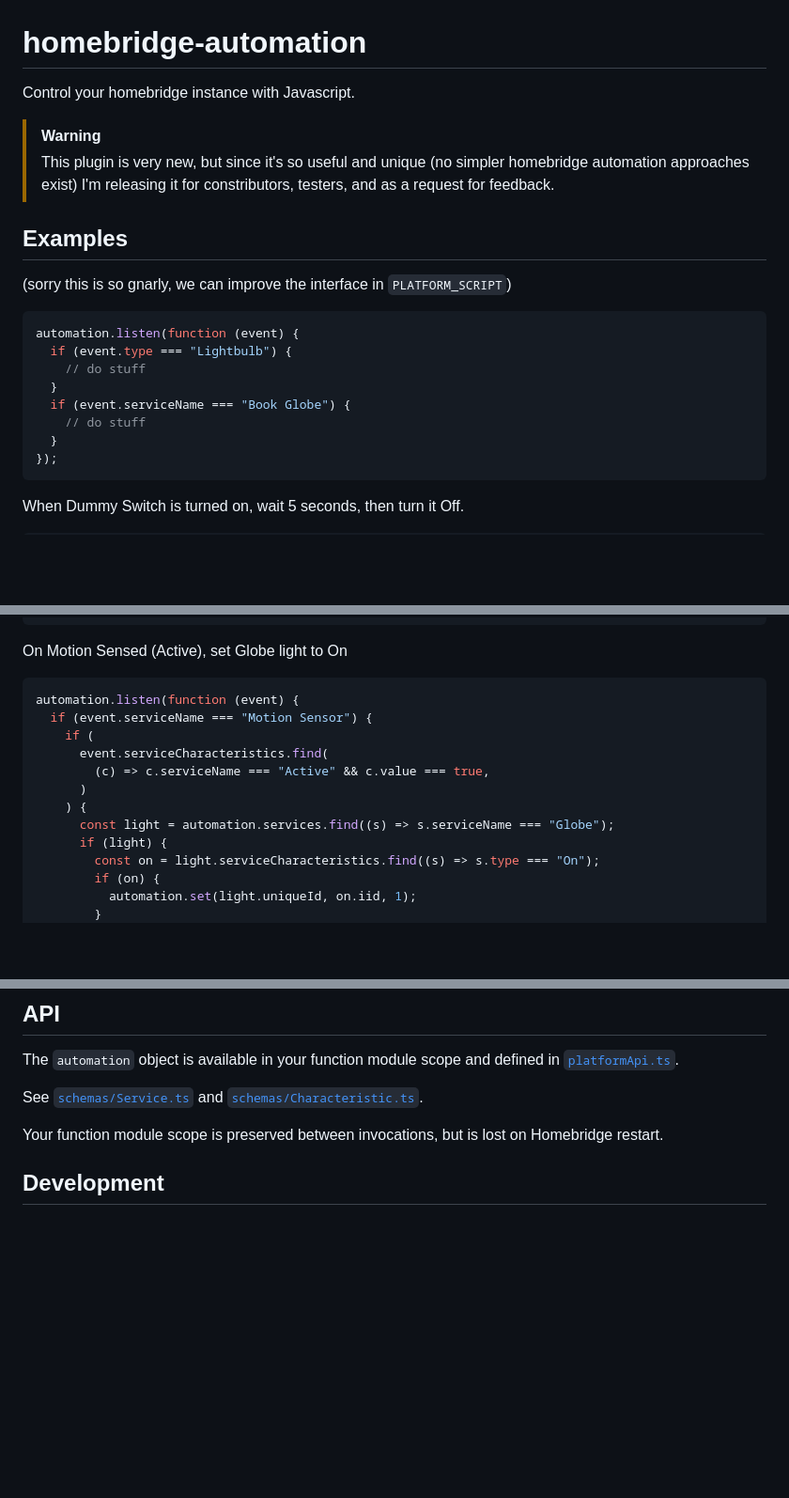
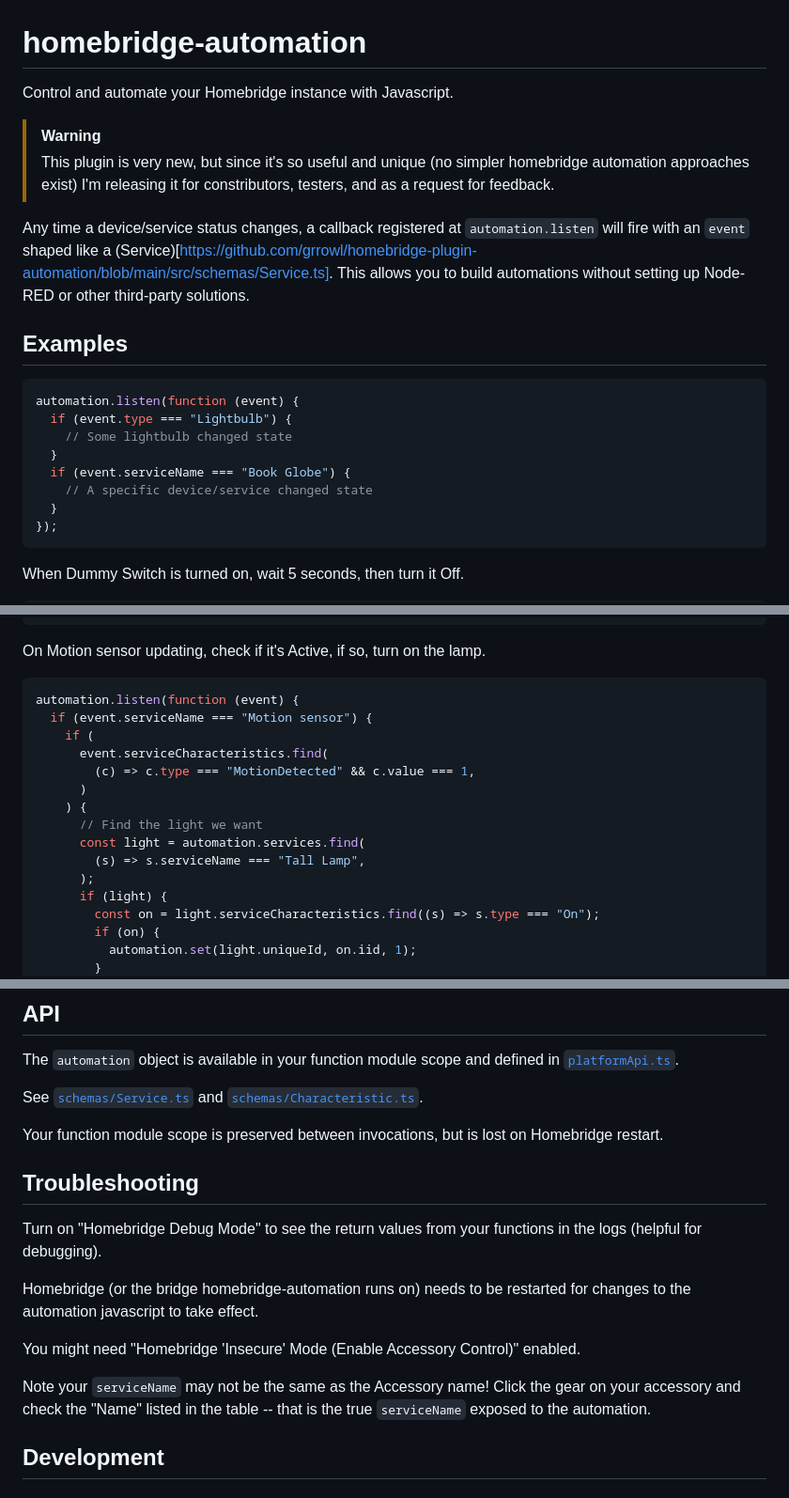
Before and after one commit to grrowl/homebridge-plugin-automation, a Markdown page: README.md, 3 parts joined by grey strips. Shown: that part at 94% size. Drawn GitHub-style; blank space fills up the shorter version.

````diff
--- a/README.md
+++ b/README.md
@@ -1,21 +1,21 @@
 # homebridge-automation
 
-Control your homebridge instance with Javascript.
+Control and automate your Homebridge instance with Javascript.
 
 > [!WARNING]
 > This plugin is very new, but since it's so useful and unique (no simpler homebridge automation approaches exist) I'm releasing it for constributors, testers, and as a request for feedback.
 
+Any time a device/service status changes, a callback registered at `automation.listen` will fire with an `event` shaped like a (Service)[https://github.com/grrowl/homebridge-plugin-automation/blob/main/src/schemas/Service.ts]. This allows you to build automations without setting up Node-RED or other third-party solutions.
+
 ## Examples
-
-(sorry this is so gnarly, we can improve the interface in `PLATFORM_SCRIPT`)
 
 ```js
 automation.listen(function (event) {
   if (event.type === "Lightbulb") {
-    // do stuff
+    // Some lightbulb changed state
   }
   if (event.serviceName === "Book Globe") {
-    // do stuff
+    // A specific device/service changed state
   }
 });
 ```
@@ -39,17 +39,20 @@ automation.listen(function (event) {
 });
 ```
 
-On Motion Sensed (Active), set Globe light to On
+On Motion sensor updating, check if it's Active, if so, turn on the lamp.
 
 ```js
 automation.listen(function (event) {
-  if (event.serviceName === "Motion Sensor") {
+  if (event.serviceName === "Motion sensor") {
     if (
       event.serviceCharacteristics.find(
-        (c) => c.serviceName === "Active" && c.value === true,
+        (c) => c.type === "MotionDetected" && c.value === 1,
       )
     ) {
-      const light = automation.services.find((s) => s.serviceName === "Globe");
+      // Find the light we want
+      const light = automation.services.find(
+        (s) => s.serviceName === "Tall Lamp",
+      );
       if (light) {
         const on = light.serviceCharacteristics.find((s) => s.type === "On");
         if (on) {
@@ -68,6 +71,16 @@ The `automation` object is available in your function module scope and defined i
 See [`schemas/Service.ts`](https://github.com/grrowl/homebridge-plugin-automation/blob/main/src/schemas/Service.ts) and [`schemas/Characteristic.ts`](https://github.com/grrowl/homebridge-plugin-automation/blob/main/src/schemas/Characteristic.ts).
 
 Your function module scope is preserved between invocations, but is lost on Homebridge restart.
+
+## Troubleshooting
+
+Turn on "Homebridge Debug Mode" to see the return values from your functions in the logs (helpful for debugging).
+
+Homebridge (or the bridge homebridge-automation runs on) needs to be restarted for changes to the automation javascript to take effect.
+
+You might need "Homebridge 'Insecure' Mode (Enable Accessory Control)" enabled.
+
+Note your `serviceName` may not be the same as the Accessory name! Click the gear on your accessory and check the "Name" listed in the table -- that is the true `serviceName` exposed to the automation.
 
 ## Development
 
````
